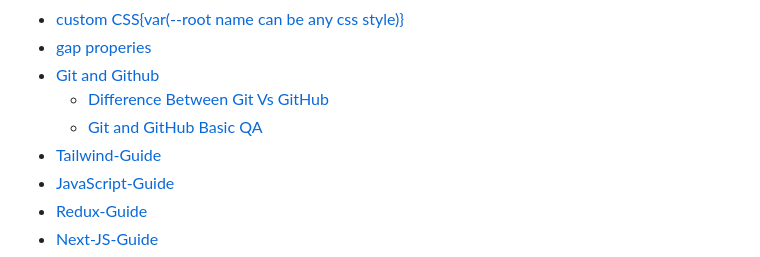
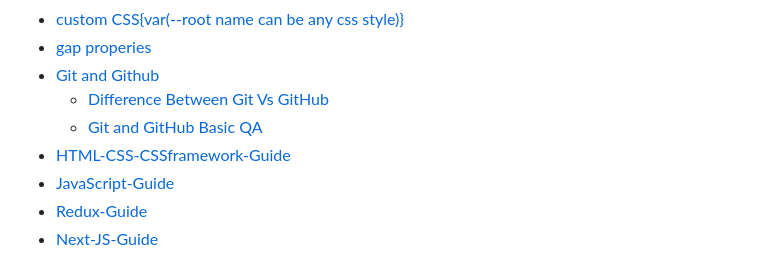
Before and after one commit to bariulmunshi/MERN-Guide, a Markdown page: README.md, the part around the change. Drawn GitHub-style.

Commit message:
HTML-CSS-CSSframework-Guide-added

```diff
--- a/README.md
+++ b/README.md
@@ -9,7 +9,7 @@
 - [Git and Github](#git-and-github)
   - [Difference Between Git Vs GitHub](#difference-between-git-vs-github)
   - [Git and GitHub Basic QA](#git-and-github-basic-qa)
-- [Tailwind-Guide](https://github.com/bariulmunshi/HTML-CSS-CSSframework/blob/main/4Tailwind/Tailwind_Guide.md)
+- [HTML-CSS-CSSframework-Guide](https://github.com/bariulmunshi/HTML-CSS-CSSframework/blob/main/4Tailwind/Tailwind_Guide.md)
 - [JavaScript-Guide](https://docs.google.com/document/d/1JK2jGaRpiE8LDEyEPwmINqVrpEnQuQ0_bI5T6ehdeZk/edit?usp=sharing)
 - [Redux-Guide](https://github.com/bariulmunshi/Redux-Guide)
 - [Next-JS-Guide](https://github.com/bariulmunshi/Next-JS-Guide)
```
